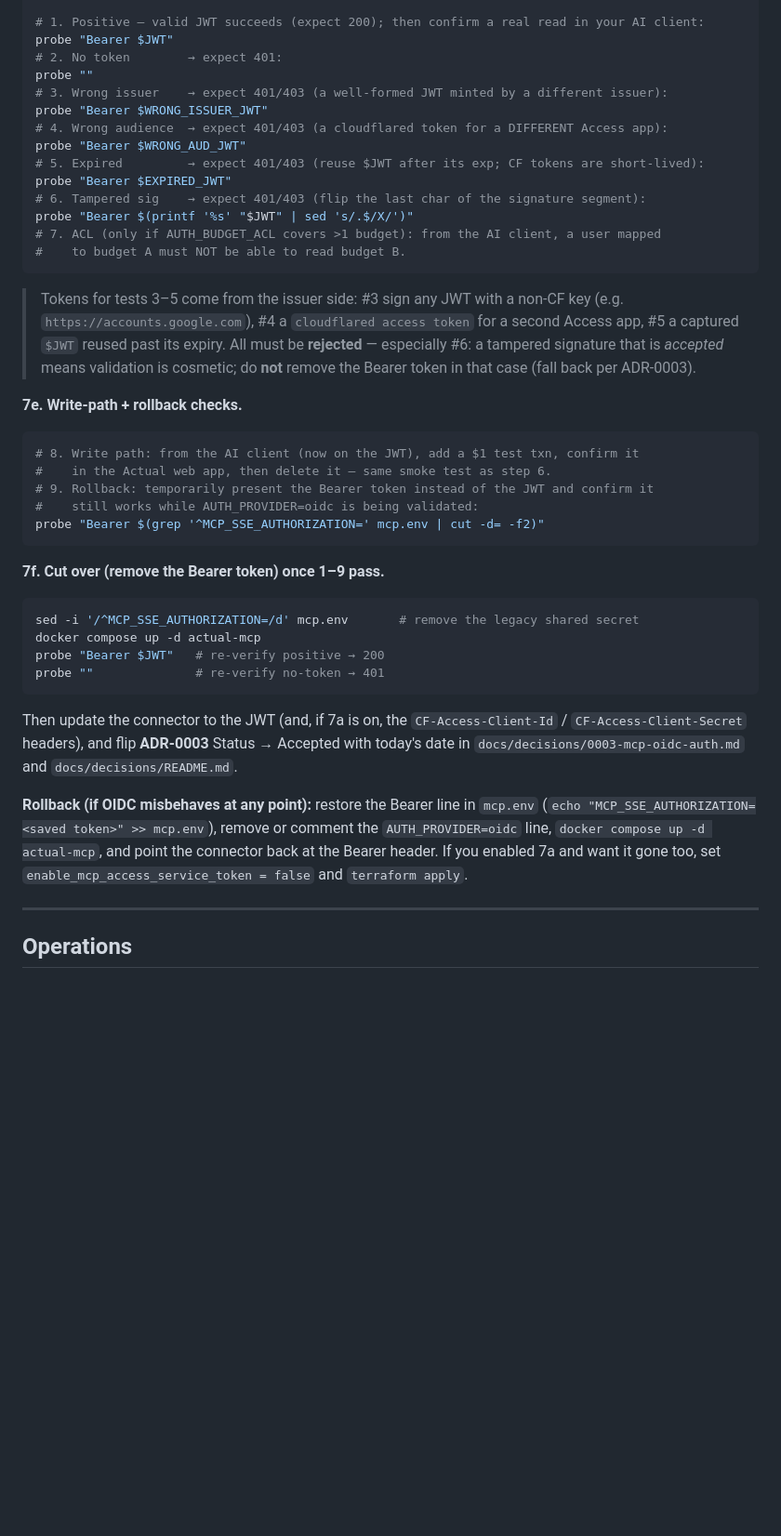
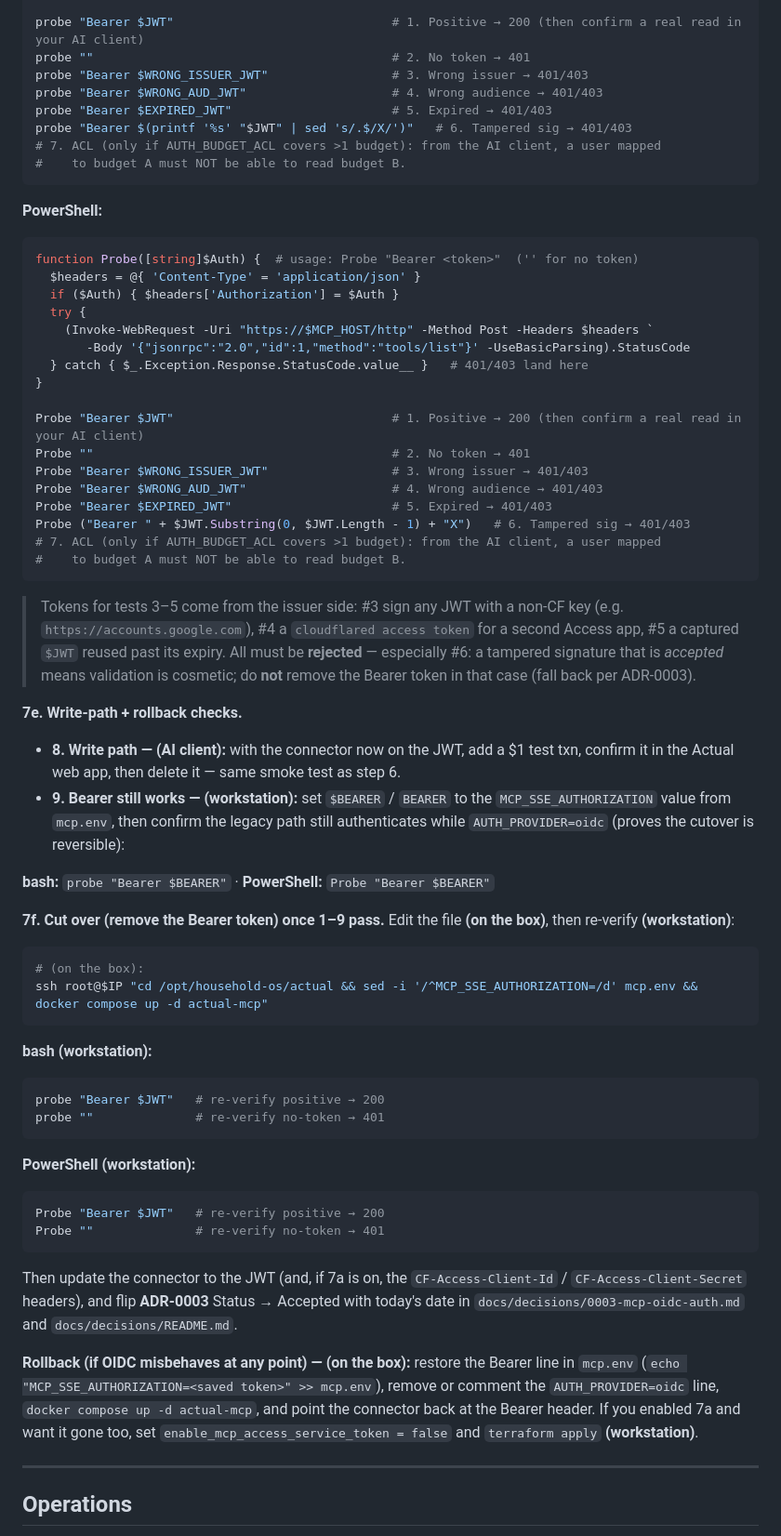
Before and after one commit to kstimp/household-os, a Markdown page: docs/mcp-budget-server.md, the part around one of its changes. Shown at 93% size. Drawn GitHub-style; blank space fills up the shorter version.

Commit message:
docs: add PowerShell equivalents for OIDC runbook workstation commands
Address PR review: every command in the OIDC cutover runbook (§7) that runs
on the user's local machine now has a Windows PowerShell equivalent, matching
the bash/PowerShell pairing the rest of the deploy runbook already uses.

- Tag each step (workstation) vs (on the box / SSH, Linux-only).
- 7a terraform, 7c cloudflared, 7d acceptance probes, 7e/7f re-verify probes:
  bash + PowerShell pairs. The probe is provided as a PowerShell `Probe`
  function (Invoke-WebRequest + try/catch so 401/403 return a status code on
  both PowerShell 5.1 and 7).
- On-the-box steps (edit mcp.env, sed/docker, rollback) stay bash per the
  doc's existing SSH-session convention.

https://claude.ai/code/session_01HUr3S6VxWJ5yZJTjL8TkYg

````diff
--- a/docs/mcp-budget-server.md
+++ b/docs/mcp-budget-server.md
@@ -335,18 +358,33 @@ probe() {  # usage: probe "<Authorization header value>" [extra curl args...]
     --data '{"jsonrpc":"2.0","id":1,"method":"tools/list"}'
 }
 
-# 1. Positive — valid JWT succeeds (expect 200); then confirm a real read in your AI client:
-probe "Bearer $JWT"
-# 2. No token        → expect 401:
-probe ""
-# 3. Wrong issuer    → expect 401/403 (a well-formed JWT minted by a different issuer):
-probe "Bearer $WRONG_ISSUER_JWT"
-# 4. Wrong audience  → expect 401/403 (a cloudflared token for a DIFFERENT Access app):
-probe "Bearer $WRONG_AUD_JWT"
-# 5. Expired         → expect 401/403 (reuse $JWT after its exp; CF tokens are short-lived):
-probe "Bearer $EXPIRED_JWT"
-# 6. Tampered sig    → expect 401/403 (flip the last char of the signature segment):
-probe "Bearer $(printf '%s' "$JWT" | sed 's/.$/X/')"
+probe "Bearer $JWT"                              # 1. Positive → 200 (then confirm a real read in your AI client)
+probe ""                                         # 2. No token → 401
+probe "Bearer $WRONG_ISSUER_JWT"                 # 3. Wrong issuer → 401/403
+probe "Bearer $WRONG_AUD_JWT"                    # 4. Wrong audience → 401/403
+probe "Bearer $EXPIRED_JWT"                      # 5. Expired → 401/403
+probe "Bearer $(printf '%s' "$JWT" | sed 's/.$/X/')"   # 6. Tampered sig → 401/403
+# 7. ACL (only if AUTH_BUDGET_ACL covers >1 budget): from the AI client, a user mapped
+#    to budget A must NOT be able to read budget B.
+```
+
+**PowerShell:**
+```powershell
+function Probe([string]$Auth) {  # usage: Probe "Bearer <token>"  ('' for no token)
+  $headers = @{ 'Content-Type' = 'application/json' }
+  if ($Auth) { $headers['Authorization'] = $Auth }
+  try {
+    (Invoke-WebRequest -Uri "https://$MCP_HOST/http" -Method Post -Headers $headers `
+       -Body '{"jsonrpc":"2.0","id":1,"method":"tools/list"}' -UseBasicParsing).StatusCode
+  } catch { $_.Exception.Response.StatusCode.value__ }   # 401/403 land here
+}
+
+Probe "Bearer $JWT"                              # 1. Positive → 200 (then confirm a real read in your AI client)
+Probe ""                                         # 2. No token → 401
+Probe "Bearer $WRONG_ISSUER_JWT"                 # 3. Wrong issuer → 401/403
+Probe "Bearer $WRONG_AUD_JWT"                    # 4. Wrong audience → 401/403
+Probe "Bearer $EXPIRED_JWT"                      # 5. Expired → 401/403
+Probe ("Bearer " + $JWT.Substring(0, $JWT.Length - 1) + "X")   # 6. Tampered sig → 401/403
 # 7. ACL (only if AUTH_BUDGET_ACL covers >1 budget): from the AI client, a user mapped
 #    to budget A must NOT be able to read budget B.
 ```
@@ -359,32 +397,43 @@ probe "Bearer $(printf '%s' "$JWT" | sed 's/.$/X/')"
 
 **7e. Write-path + rollback checks.**
 
+- **8. Write path — (AI client):** with the connector now on the JWT, add a $1 test
+  txn, confirm it in the Actual web app, then delete it — same smoke test as step 6.
+- **9. Bearer still works — (workstation):** set `$BEARER` / `BEARER` to the
+  `MCP_SSE_AUTHORIZATION` value from `mcp.env`, then confirm the legacy path still
+  authenticates while `AUTH_PROVIDER=oidc` (proves the cutover is reversible):
+
+**bash:** `probe "Bearer $BEARER"`   ·   **PowerShell:** `Probe "Bearer $BEARER"`
+
+**7f. Cut over (remove the Bearer token) once 1–9 pass.** Edit the file **(on the
+box)**, then re-verify **(workstation)**:
+
 ```bash
-# 8. Write path: from the AI client (now on the JWT), add a $1 test txn, confirm it
-#    in the Actual web app, then delete it — same smoke test as step 6.
-# 9. Rollback: temporarily present the Bearer token instead of the JWT and confirm it
-#    still works while AUTH_PROVIDER=oidc is being validated:
-probe "Bearer $(grep '^MCP_SSE_AUTHORIZATION=' mcp.env | cut -d= -f2)"
+# (on the box):
+ssh root@$IP "cd /opt/household-os/actual && sed -i '/^MCP_SSE_AUTHORIZATION=/d' mcp.env && docker compose up -d actual-mcp"
 ```
 
-**7f. Cut over (remove the Bearer token) once 1–9 pass.**
-
+**bash (workstation):**
 ```bash
-sed -i '/^MCP_SSE_AUTHORIZATION=/d' mcp.env       # remove the legacy shared secret
-docker compose up -d actual-mcp
 probe "Bearer $JWT"   # re-verify positive → 200
 probe ""              # re-verify no-token → 401
+```
+
+**PowerShell (workstation):**
+```powershell
+Probe "Bearer $JWT"   # re-verify positive → 200
+Probe ""              # re-verify no-token → 401
 ```
 
 Then update the connector to the JWT (and, if 7a is on, the `CF-Access-Client-Id` /
 `CF-Access-Client-Secret` headers), and flip **ADR-0003** Status → Accepted with
 today's date in `docs/decisions/0003-mcp-oidc-auth.md` and `docs/decisions/README.md`.
 
-**Rollback (if OIDC misbehaves at any point):** restore the Bearer line in `mcp.env`
-(`echo "MCP_SSE_AUTHORIZATION=<saved token>" >> mcp.env`), remove or comment the
-`AUTH_PROVIDER=oidc` line, `docker compose up -d actual-mcp`, and point the connector
-back at the Bearer header. If you enabled 7a and want it gone too, set
-`enable_mcp_access_service_token = false` and `terraform apply`.
+**Rollback (if OIDC misbehaves at any point) — (on the box):** restore the Bearer line
+in `mcp.env` (`echo "MCP_SSE_AUTHORIZATION=<saved token>" >> mcp.env`), remove or
+comment the `AUTH_PROVIDER=oidc` line, `docker compose up -d actual-mcp`, and point the
+connector back at the Bearer header. If you enabled 7a and want it gone too, set
+`enable_mcp_access_service_token = false` and `terraform apply` **(workstation)**.
 
 ---
 
````
Also changed, not shown: other parts of docs/mcp-budget-server.md (+37 -14 lines).
